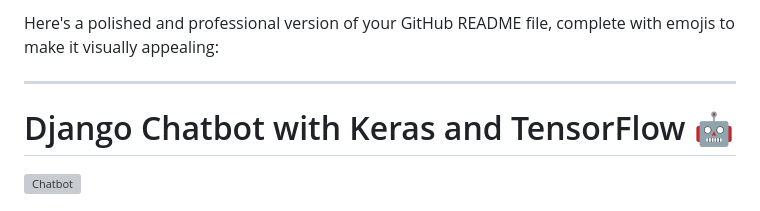
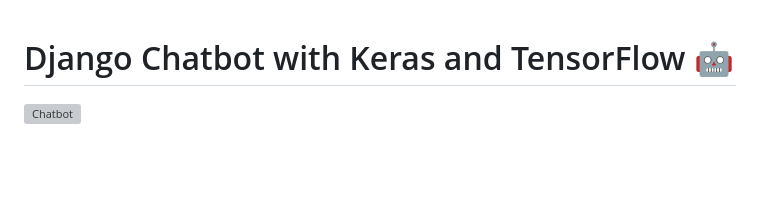
Before and after one commit to smooth-glitch/chatbot-django, a Markdown page: README.md, the part around the change. Rendered like a GitHub page; blank space fills up the shorter version; grey boxes are pictures that could not be loaded.

```diff
--- a/README.md
+++ b/README.md
@@ -1,7 +1,3 @@
-Here's a polished and professional version of your GitHub README file, complete with emojis to make it visually appealing:
-
----
-
 # Django Chatbot with Keras and TensorFlow 🤖
 
 ![Chatbot](https://via.placeholder.com/728x90.png)
```
